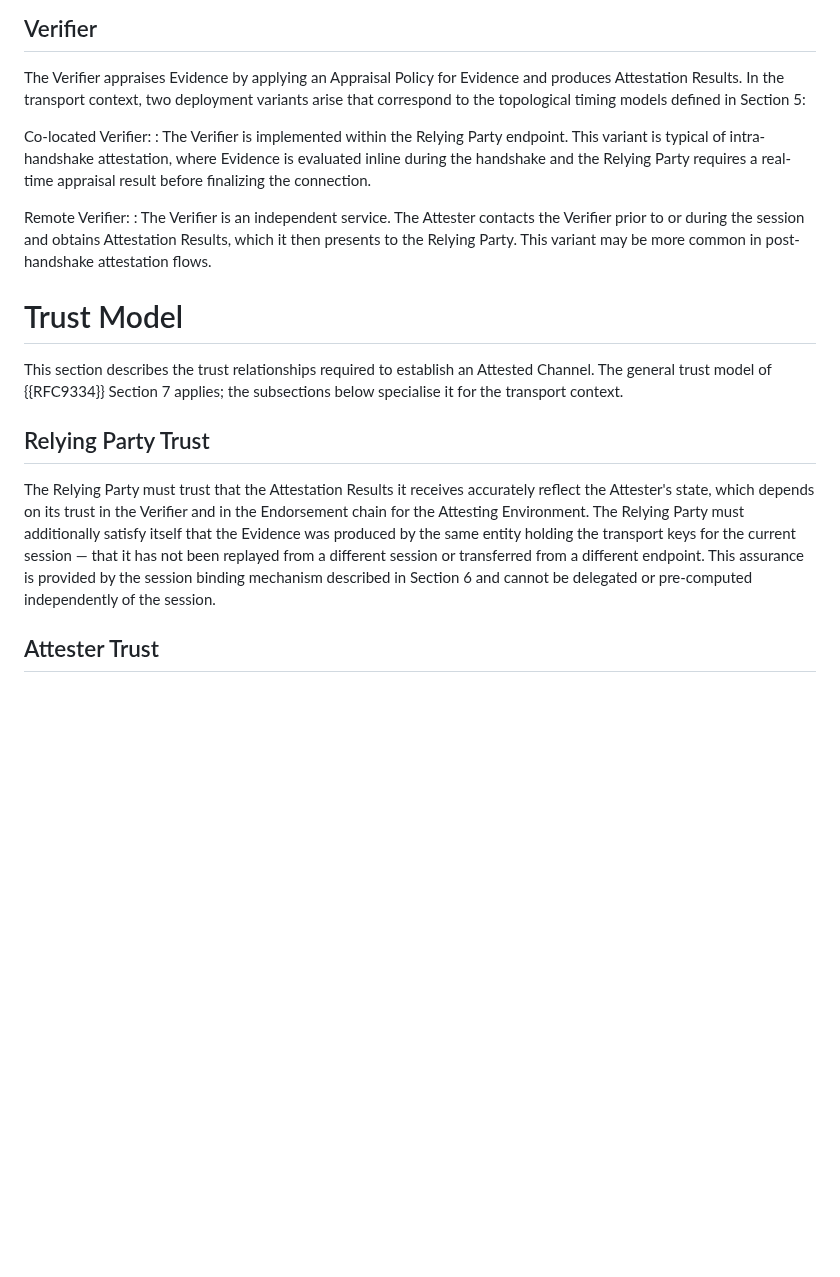
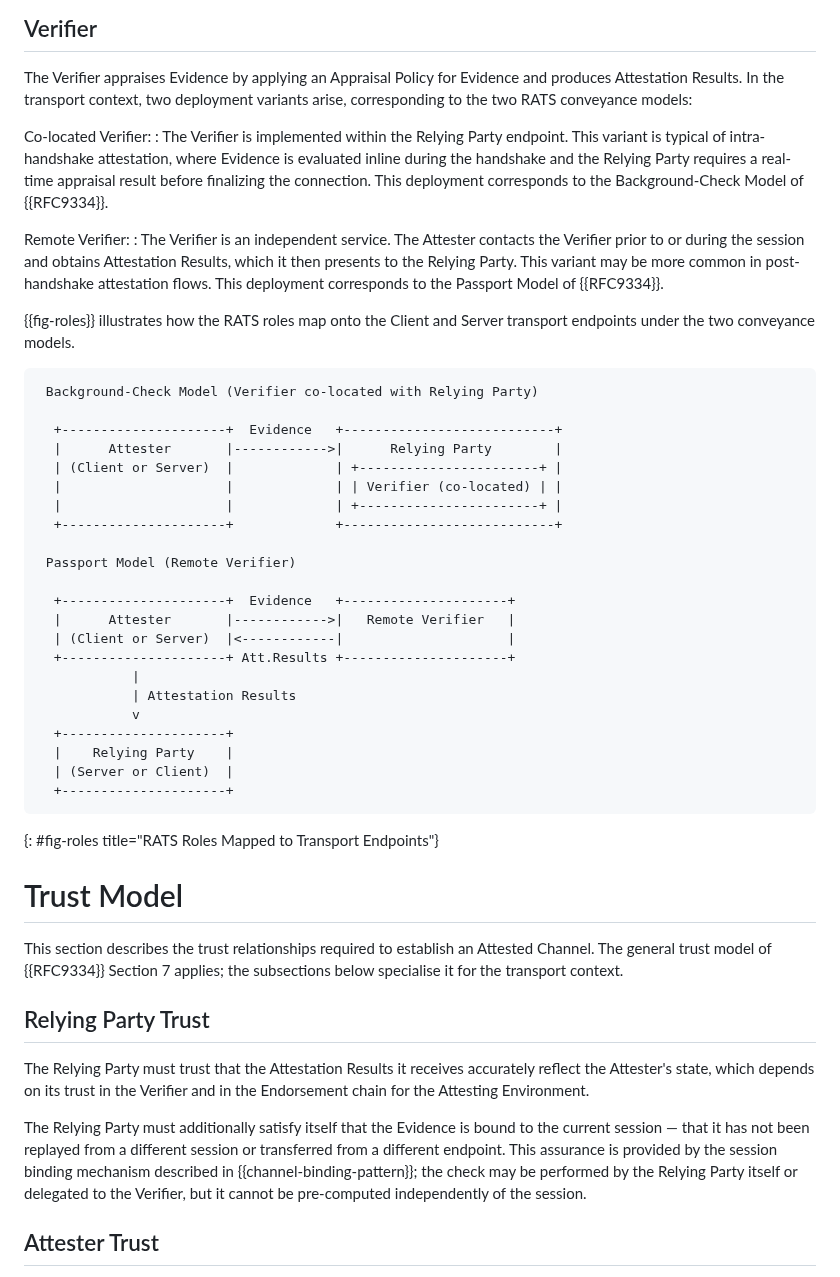
Before and after one commit to tls-attestation/seat-architecture, a Markdown page: draft-mihalcea-seat-architecture.md, the part around one of its changes. Rendered like a GitHub page; blank space fills up the shorter version.

```diff
--- a/draft-mihalcea-seat-architecture.md
+++ b/draft-mihalcea-seat-architecture.md
@@ -272,22 +279,54 @@ Client when the Server attests.
 
 The Verifier appraises Evidence by applying an Appraisal Policy for
 Evidence and produces Attestation Results.  In the transport context,
-two deployment variants arise that correspond to the topological
-timing models defined in Section 5:
+two deployment variants arise, corresponding to the two RATS
+conveyance models:
 
 Co-located Verifier:
 : The Verifier is implemented within the Relying
-  Party endpoint.  This variant is typical of intra-handshake
+  Party endpoint. This variant is typical of intra-handshake
   attestation, where Evidence is evaluated inline during the
   handshake and the Relying Party requires a real-time appraisal
   result before finalizing the connection.
+  This deployment corresponds to the Background-Check Model of
+  {{RFC9334}}.
 
 Remote Verifier:
-: The Verifier is an independent service.  The
+: The Verifier is an independent service. The
   Attester contacts the Verifier prior to or during the session and
   obtains Attestation Results, which it then presents to the Relying
   Party.  This variant may be more common in post-handshake
   attestation flows.
+  This deployment corresponds to the Passport Model of {{RFC9334}}.
+
+{{fig-roles}} illustrates how the RATS roles map onto the Client and
+Server transport endpoints under the two conveyance models.
+
+~~~ ascii-art
+ Background-Check Model (Verifier co-located with Relying Party)
+
+  +---------------------+  Evidence   +---------------------------+
+  |      Attester       |------------>|      Relying Party        |
+  | (Client or Server)  |             | +-----------------------+ |
+  |                     |             | | Verifier (co-located) | |
+  |                     |             | +-----------------------+ |
+  +---------------------+             +---------------------------+
+
+ Passport Model (Remote Verifier)
+
+  +---------------------+  Evidence   +---------------------+
+  |      Attester       |------------>|   Remote Verifier   |
+  | (Client or Server)  |<------------|                     |
+  +---------------------+ Att.Results +---------------------+
+            |
+            | Attestation Results
+            v
+  +---------------------+
+  |    Relying Party    |
+  | (Server or Client)  |
+  +---------------------+
+~~~
+{: #fig-roles title="RATS Roles Mapped to Transport Endpoints"}
 
 # Trust Model
 
@@ -301,13 +340,15 @@ context.
 The Relying Party must trust that the Attestation Results it receives
 accurately reflect the Attester's state, which depends on its trust
 in the Verifier and in the Endorsement chain for the Attesting
-Environment.  The Relying Party must additionally satisfy itself that
-the Evidence was produced by the same entity holding the transport
-keys for the current session — that it has not been replayed from a
-different session or transferred from a different endpoint.  This
-assurance is provided by the session binding mechanism described in
-Section 6 and cannot be delegated or pre-computed independently of
-the session.
+Environment.
+
+The Relying Party must additionally satisfy itself that
+the Evidence is bound to the current session — that it has not been
+replayed from a different session or transferred from a different
+endpoint.  This assurance is provided by the session binding mechanism
+described in {{channel-binding-pattern}}; the check may be performed by
+the Relying Party itself or delegated to the Verifier, but it cannot
+be pre-computed independently of the session.
 
 ## Attester Trust
 
```
Also changed, not shown: other parts of draft-mihalcea-seat-architecture.md (+68 -59 lines).
